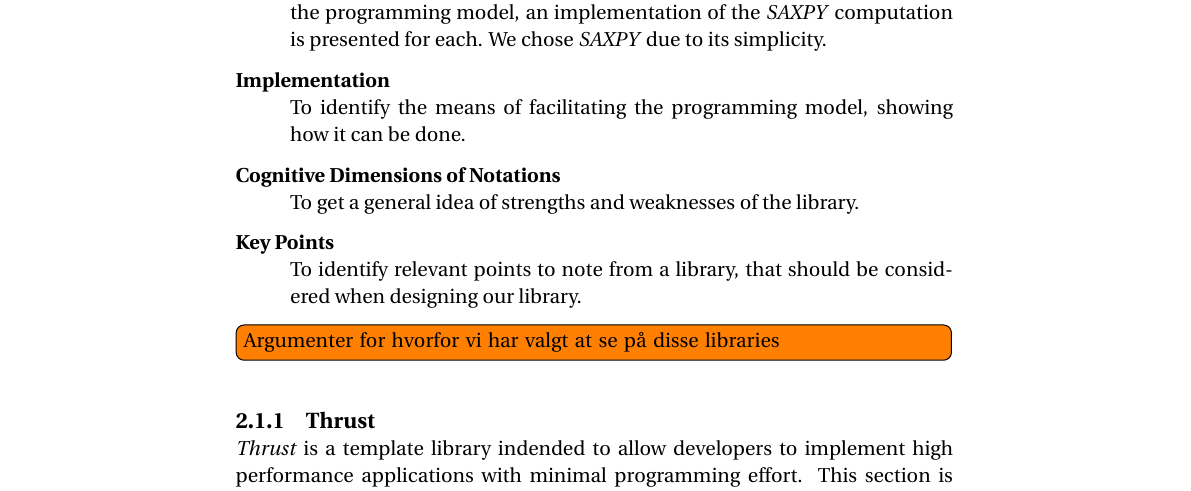
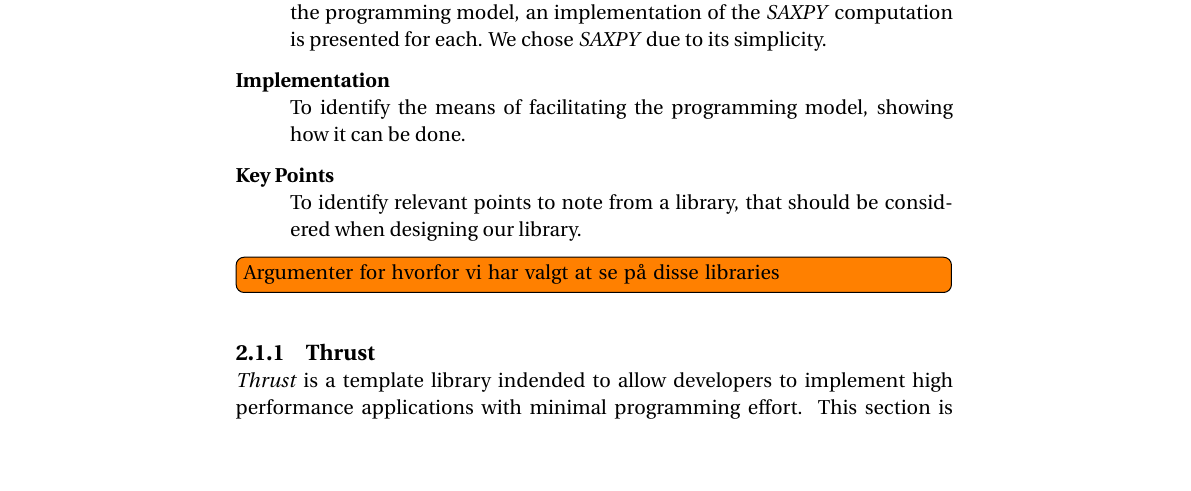
Before and after one commit to Blezzing/sw10-report, a LaTeX thesis (master.tex, which reads chapters/analysis/relatedWorks.tex): part of page 7 of 25, cut so that both start at the same text, the shorter picture padded with empty space. Compiled offline with pdfLaTeX.

Commit message:
cognitive dimensions purged from related works

```diff
--- a/chapters/analysis/relatedWorks.tex
+++ b/chapters/analysis/relatedWorks.tex
@@ -9,8 +9,6 @@ To identify the motivation for the library and to understand the motivation behi
 To identify the programming model of a library to see which aproaches have been tried, and what is currently possible. To give a demonstration of the programming model, an implementation of the \textit{SAXPY} computation is presented for each. We chose \textit{SAXPY} due to its simplicity.
 \item[Implementation] \hfill \\
 To identify the means of facilitating the programming model, showing how it can be done.
-\item[Cognitive Dimensions of Notations] \hfill \\
-To get a general idea of strengths and weaknesses of the library.
 \item[Key Points] \hfill \\
 To identify relevant points to note from a library, that should be considered when designing our library.
 \end{description}
```
